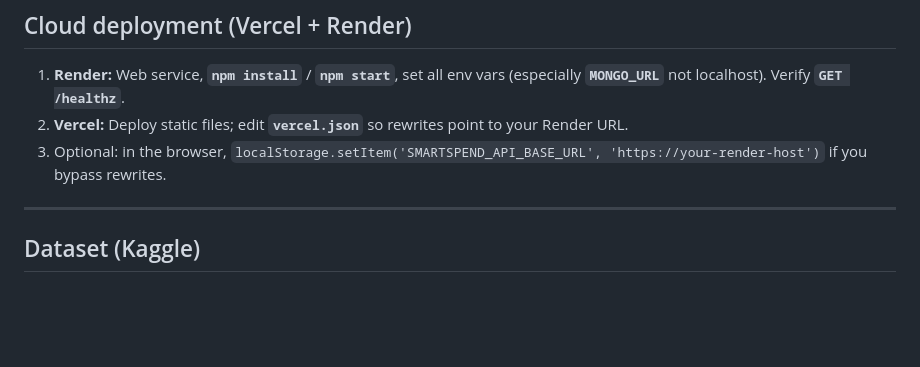
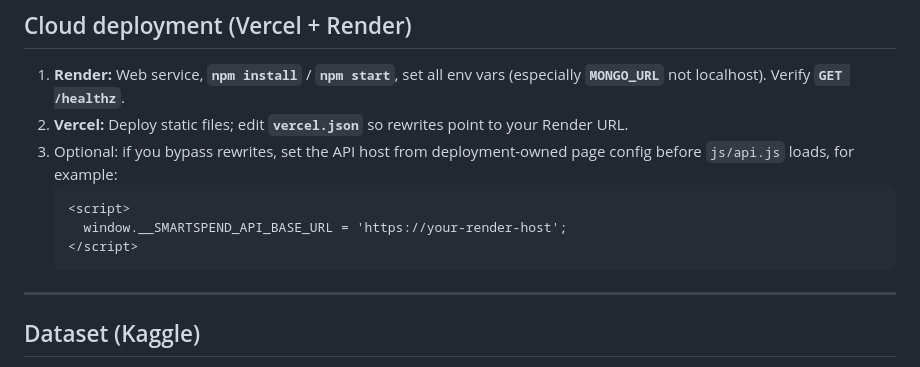
Before and after one commit to zhangxinyi72/SmartSpend, a Markdown page: README.md, the part around the change. Drawn GitHub-style; blank space fills up the shorter version.

Commit message:
Document safe custom API host configuration
Co-authored-by: Lucy Zhang <zhangxinyi556@gmail.com>

````diff
--- a/README.md
+++ b/README.md
@@ -417,7 +417,12 @@ Typical request: UI calls **`js/api.js`** → **`fetch('/api/...')`** → **`app
 
 1. **Render:** Web service, **`npm install`** / **`npm start`**, set all env vars (especially **`MONGO_URL`** not localhost). Verify **`GET /healthz`**.
 2. **Vercel:** Deploy static files; edit **`vercel.json`** so rewrites point to your Render URL.
-3. Optional: in the browser, `localStorage.setItem('SMARTSPEND_API_BASE_URL', 'https://your-render-host')` if you bypass rewrites.
+3. Optional: if you bypass rewrites, set the API host from deployment-owned page config before `js/api.js` loads, for example:
+   ```html
+   <script>
+     window.__SMARTSPEND_API_BASE_URL = 'https://your-render-host';
+   </script>
+   ```
 
 ---
 
````
